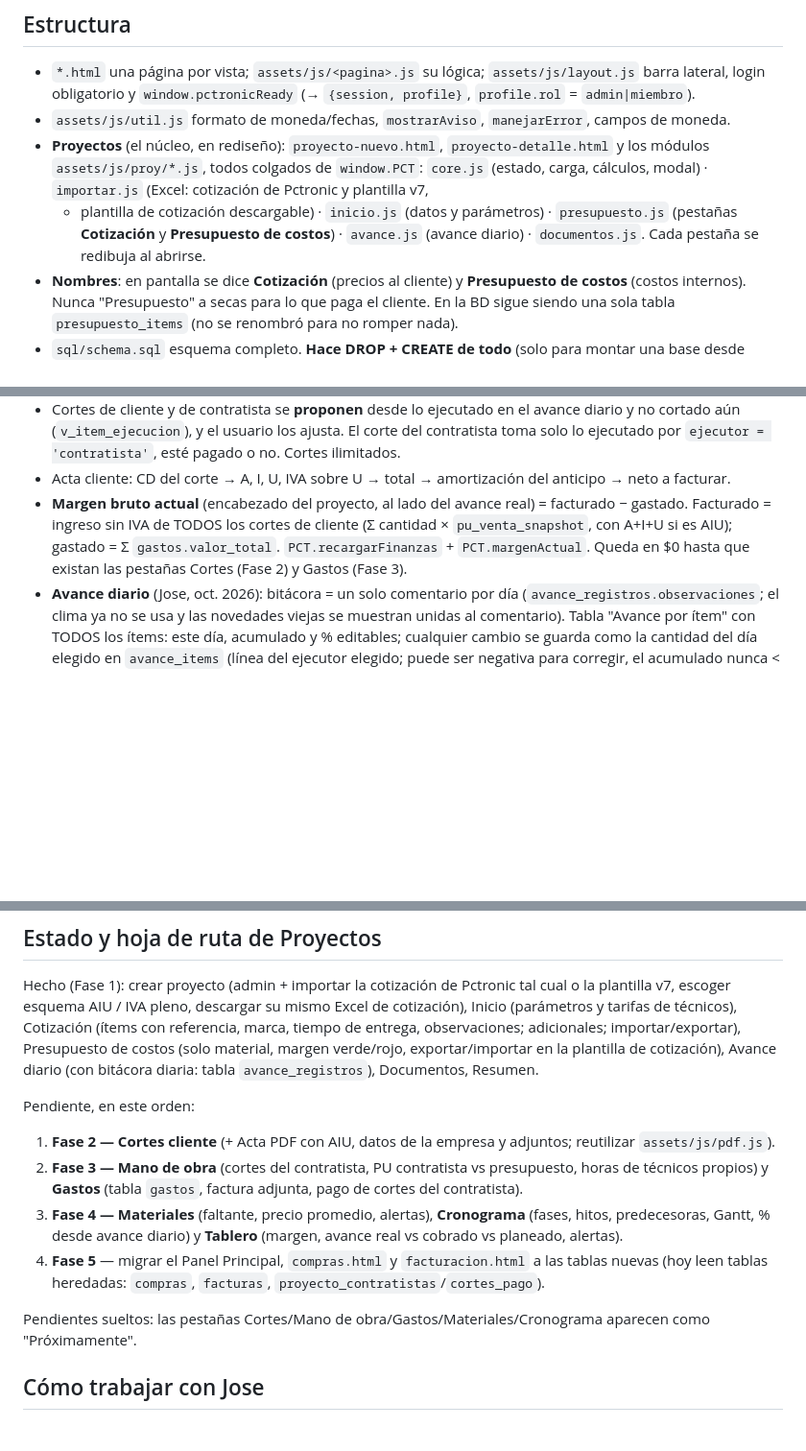
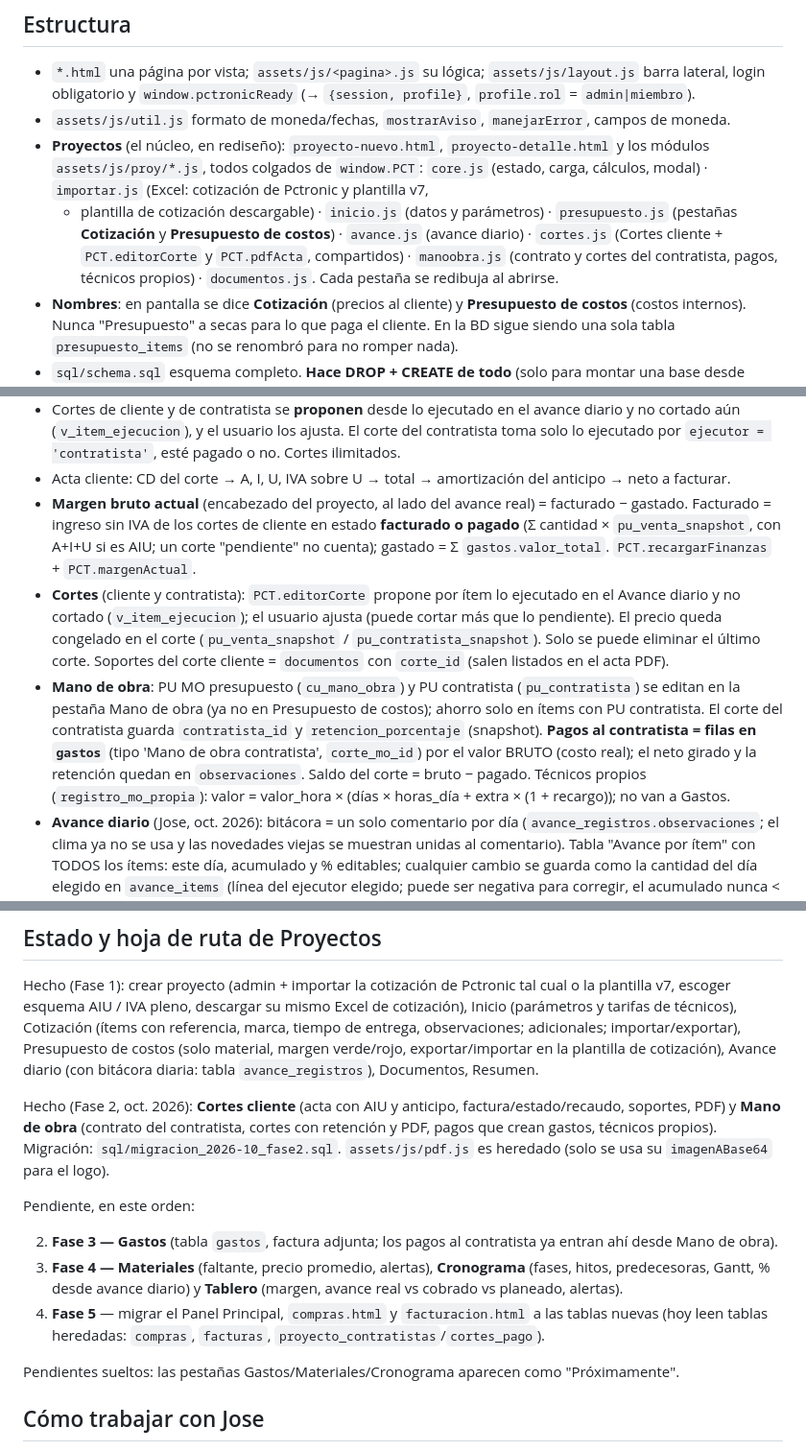
Before and after one commit to JoseJulio2/Pctronic_-gestion-de-proyectos, a Markdown page: CLAUDE.md, 3 parts joined by grey strips. Shown at 96% size. GitHub-like rendering; blank space fills up the shorter version.

Commit message:
CLAUDE.md: documenta la Fase 2 (cortes y mano de obra)
Co-Authored-By: Claude Opus 5.5 <noreply@anthropic.com>

```diff
--- a/CLAUDE.md
+++ b/CLAUDE.md
@@ -24,7 +24,9 @@ siempre qué debe hacer él después (subir a GitHub, correr SQL en Supabase, et
   `assets/js/proy/*.js`, todos colgados de `window.PCT`:
   `core.js` (estado, carga, cálculos, modal) · `importar.js` (Excel: cotización de Pctronic y plantilla v7,
   + plantilla de cotización descargable) · `inicio.js` (datos y parámetros) · `presupuesto.js` (pestañas
-  **Cotización** y **Presupuesto de costos**) · `avance.js` (avance diario) · `documentos.js`.
+  **Cotización** y **Presupuesto de costos**) · `avance.js` (avance diario) · `cortes.js` (Cortes cliente +
+  `PCT.editorCorte` y `PCT.pdfActa`, compartidos) · `manoobra.js` (contrato y cortes del contratista, pagos,
+  técnicos propios) · `documentos.js`.
   Cada pestaña se redibuja al abrirse.
 - **Nombres**: en pantalla se dice **Cotización** (precios al cliente) y **Presupuesto de costos** (costos
   internos). Nunca "Presupuesto" a secas para lo que paga el cliente. En la BD sigue siendo una sola tabla
@@ -79,9 +81,19 @@ siempre qué debe hacer él después (subir a GitHub, correr SQL en Supabase, et
   `ejecutor = 'contratista'`, esté pagado o no. Cortes ilimitados.
 - Acta cliente: CD del corte → A, I, U, IVA sobre U → total → amortización del anticipo → neto a facturar.
 - **Margen bruto actual** (encabezado del proyecto, al lado del avance real) = facturado − gastado.
-  Facturado = ingreso sin IVA de TODOS los cortes de cliente (Σ cantidad × `pu_venta_snapshot`, con A+I+U si
-  es AIU); gastado = Σ `gastos.valor_total`. `PCT.recargarFinanzas` + `PCT.margenActual`. Queda en $0 hasta
-  que existan las pestañas Cortes (Fase 2) y Gastos (Fase 3).
+  Facturado = ingreso sin IVA de los cortes de cliente en estado **facturado o pagado** (Σ cantidad ×
+  `pu_venta_snapshot`, con A+I+U si es AIU; un corte "pendiente" no cuenta); gastado = Σ `gastos.valor_total`.
+  `PCT.recargarFinanzas` + `PCT.margenActual`.
+- **Cortes** (cliente y contratista): `PCT.editorCorte` propone por ítem lo ejecutado en el Avance diario y
+  no cortado (`v_item_ejecucion`); el usuario ajusta (puede cortar más que lo pendiente). El precio queda
+  congelado en el corte (`pu_venta_snapshot` / `pu_contratista_snapshot`). Solo se puede eliminar el último
+  corte. Soportes del corte cliente = `documentos` con `corte_id` (salen listados en el acta PDF).
+- **Mano de obra**: PU MO presupuesto (`cu_mano_obra`) y PU contratista (`pu_contratista`) se editan en la
+  pestaña Mano de obra (ya no en Presupuesto de costos); ahorro solo en ítems con PU contratista. El corte del
+  contratista guarda `contratista_id` y `retencion_porcentaje` (snapshot). **Pagos al contratista = filas en
+  `gastos`** (tipo 'Mano de obra contratista', `corte_mo_id`) por el valor BRUTO (costo real); el neto girado
+  y la retención quedan en `observaciones`. Saldo del corte = bruto − pagado. Técnicos propios
+  (`registro_mo_propia`): valor = valor_hora × (días × horas_día + extra × (1 + recargo)); no van a Gastos.
 - **Avance diario** (Jose, oct. 2026): bitácora = un solo comentario por día (`avance_registros.observaciones`;
   el clima ya no se usa y las novedades viejas se muestran unidas al comentario). Tabla "Avance por ítem" con
   TODOS los ítems: este día, acumulado y % editables; cualquier cambio se guarda como la cantidad del día
@@ -117,17 +129,20 @@ Cotización (ítems con referencia, marca, tiempo de entrega, observaciones; adi
 Presupuesto de costos (solo material, margen verde/rojo, exportar/importar en la plantilla de cotización),
 Avance diario (con bitácora diaria: tabla `avance_registros`), Documentos, Resumen.
 
+Hecho (Fase 2, oct. 2026): **Cortes cliente** (acta con AIU y anticipo, factura/estado/recaudo, soportes, PDF)
+y **Mano de obra** (contrato del contratista, cortes con retención y PDF, pagos que crean gastos, técnicos
+propios). Migración: `sql/migracion_2026-10_fase2.sql`. `assets/js/pdf.js` es heredado (solo se usa su
+`imagenABase64` para el logo).
+
 Pendiente, en este orden:
 
-1. **Fase 2 — Cortes cliente** (+ Acta PDF con AIU, datos de la empresa y adjuntos; reutilizar `assets/js/pdf.js`).
-2. **Fase 3 — Mano de obra** (cortes del contratista, PU contratista vs presupuesto, horas de técnicos propios)
-   y **Gastos** (tabla `gastos`, factura adjunta, pago de cortes del contratista).
+2. **Fase 3 — Gastos** (tabla `gastos`, factura adjunta; los pagos al contratista ya entran ahí desde Mano de obra).
 3. **Fase 4 — Materiales** (faltante, precio promedio, alertas), **Cronograma** (fases, hitos, predecesoras,
    Gantt, % desde avance diario) y **Tablero** (margen, avance real vs cobrado vs planeado, alertas).
 4. **Fase 5** — migrar el Panel Principal, `compras.html` y `facturacion.html` a las tablas nuevas
    (hoy leen tablas heredadas: `compras`, `facturas`, `proyecto_contratistas`/`cortes_pago`).
 
-Pendientes sueltos: las pestañas Cortes/Mano de obra/Gastos/Materiales/Cronograma aparecen como "Próximamente".
+Pendientes sueltos: las pestañas Gastos/Materiales/Cronograma aparecen como "Próximamente".
 
 ## Cómo trabajar con Jose
 
```
